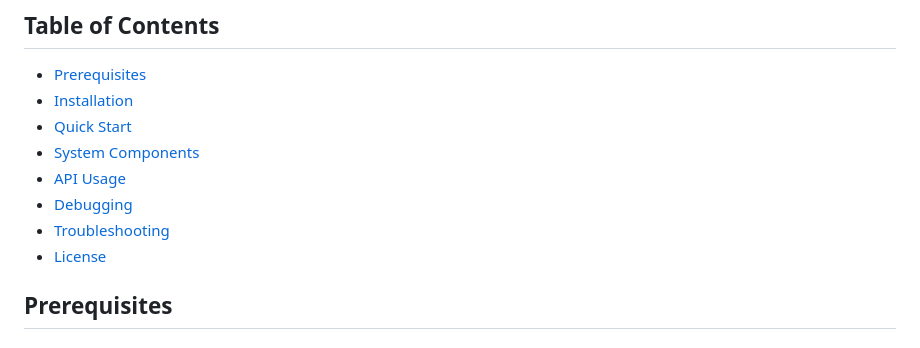
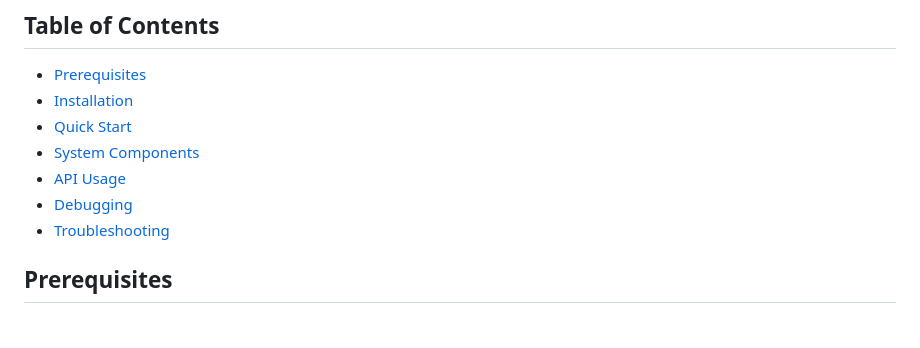
Before and after one commit to sahilrajpurkar03/Palletizer-Cell-Control-Security-System, a Markdown page: README.md, the part around the change. Rendered like a GitHub page.

Commit message:
readme updated 2

```diff
--- a/README.md
+++ b/README.md
@@ -12,7 +12,6 @@ A complete implementation of a robotic bin picking cell with ROS 2 control, API
 - [API Usage](#api-usage)
 - [Debugging](#debugging)
 - [Troubleshooting](#troubleshooting)
-- [License](#license)
 
 ## Prerequisites
 
```
